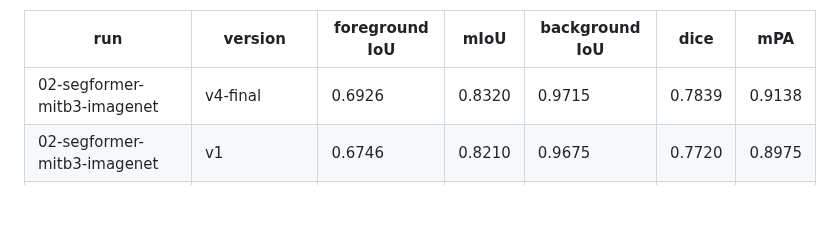
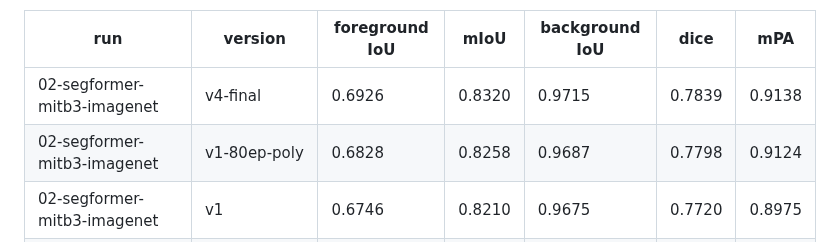
Before and after one commit to williamtheodoruswijaya/PDIS-Net, a Markdown page: model/README.md, the part around the change. GitHub-like rendering; blank space fills up the shorter version.

Commit message:
feat: proof v4 hyperparameter tuning notebook are better than baseline v1 original hyperparameter with no early stop + lr_scheduler

```diff
--- a/model/README.md
+++ b/model/README.md
@@ -12,6 +12,7 @@ The v4 notebooks store a different (dataset-level) score, so their rows use the
 | run | version | foreground IoU | mIoU | background IoU | dice | mPA |
 |---|---|---|---|---|---|---|
 | 02-segformer-mitb3-imagenet | v4-final | 0.6926 | 0.8320 | 0.9715 | 0.7839 | 0.9138 |
+| 02-segformer-mitb3-imagenet | v1-80ep-poly | 0.6828 | 0.8258 | 0.9687 | 0.7798 | 0.9124 |
 | 02-segformer-mitb3-imagenet | v1 | 0.6746 | 0.8210 | 0.9675 | 0.7720 | 0.8975 |
 | 02-segformer-mitb3-imagenet | v3 | 0.6670 | 0.8177 | 0.9683 | 0.7620 | 0.9095 |
 | 02-segformer-mitb3-imagenet | v2-curriculum-sw20-s42 | 0.6653 | 0.8169 | 0.9686 | 0.7611 | 0.8974 |
```
Also changed, not shown: results/02-segformer-mitb3-imagenet/v1-80ep-poly/curves.png (added), 9 other files.
